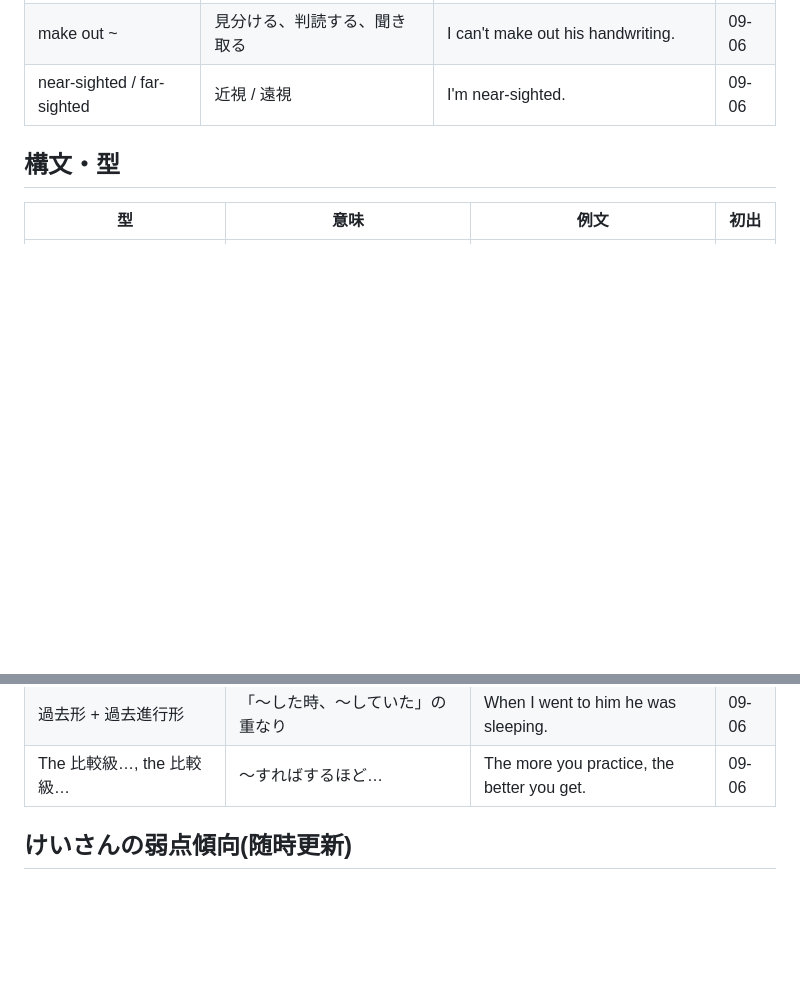
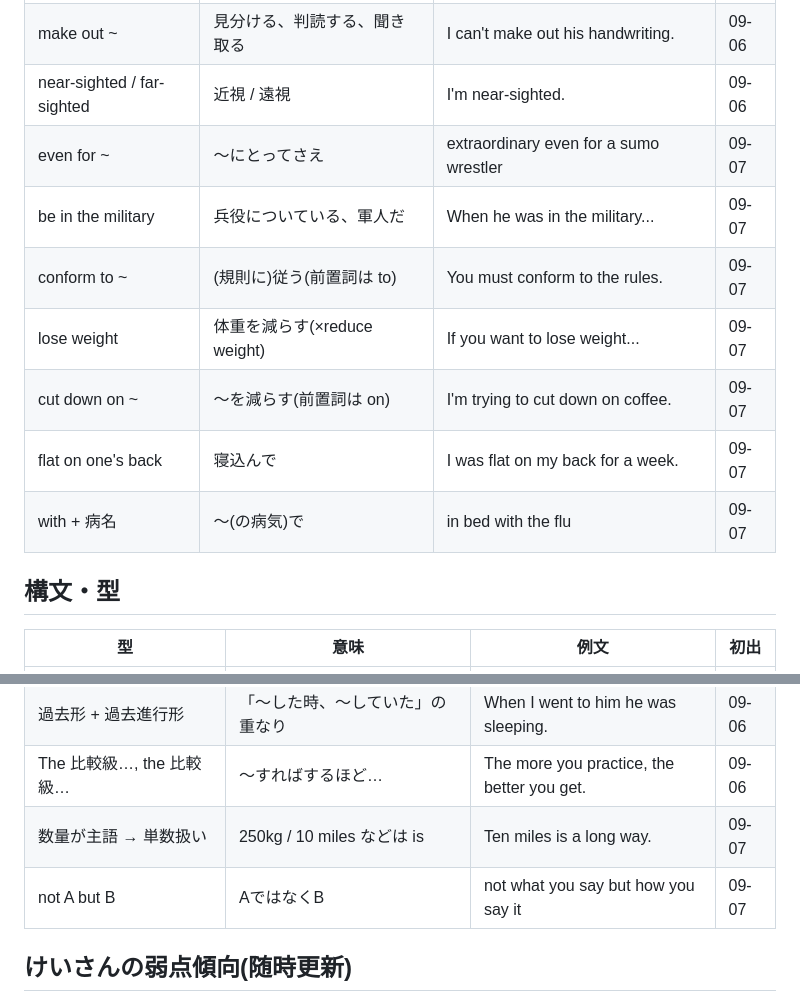
Before and after one commit to thirddoor0906-ai/lp, a Markdown page: IDIOMS.md, 2 parts joined by grey strips. Drawn GitHub-style; blank space fills up the shorter version.

```diff
--- a/IDIOMS.md
+++ b/IDIOMS.md
@@ -50,6 +50,13 @@
 | in front of people | 人前で | do something like that in front of people | 09-06 |
 | make out ~ | 見分ける、判読する、聞き取る | I can't make out his handwriting. | 09-06 |
 | near-sighted / far-sighted | 近視 / 遠視 | I'm near-sighted. | 09-06 |
+| even for ~ | 〜にとってさえ | extraordinary even for a sumo wrestler | 09-07 |
+| be in the military | 兵役についている、軍人だ | When he was in the military... | 09-07 |
+| conform to ~ | (規則に)従う(前置詞は to) | You must conform to the rules. | 09-07 |
+| lose weight | 体重を減らす(×reduce weight) | If you want to lose weight... | 09-07 |
+| cut down on ~ | 〜を減らす(前置詞は on) | I'm trying to cut down on coffee. | 09-07 |
+| flat on one's back | 寝込んで | I was flat on my back for a week. | 09-07 |
+| with + 病名 | 〜(の病気)で | in bed with the flu | 09-07 |
 
 ## 構文・型
 
@@ -82,6 +89,8 @@
 | 分詞の挿入(コンマで挟む) | 主語を後ろから説明(which was の省略) | The fire, driven by an east wind, ... | 09-06 |
 | 過去形 + 過去進行形 | 「〜した時、〜していた」の重なり | When I went to him he was sleeping. | 09-06 |
 | The 比較級…, the 比較級… | 〜すればするほど… | The more you practice, the better you get. | 09-06 |
+| 数量が主語 → 単数扱い | 250kg / 10 miles などは is | Ten miles is a long way. | 09-07 |
+| not A but B | AではなくB | not what you say but how you say it | 09-07 |
 
 ## けいさんの弱点傾向(随時更新)
 
```
Also changed, not shown: STUDY_LOG.md (+5 -0 lines).
